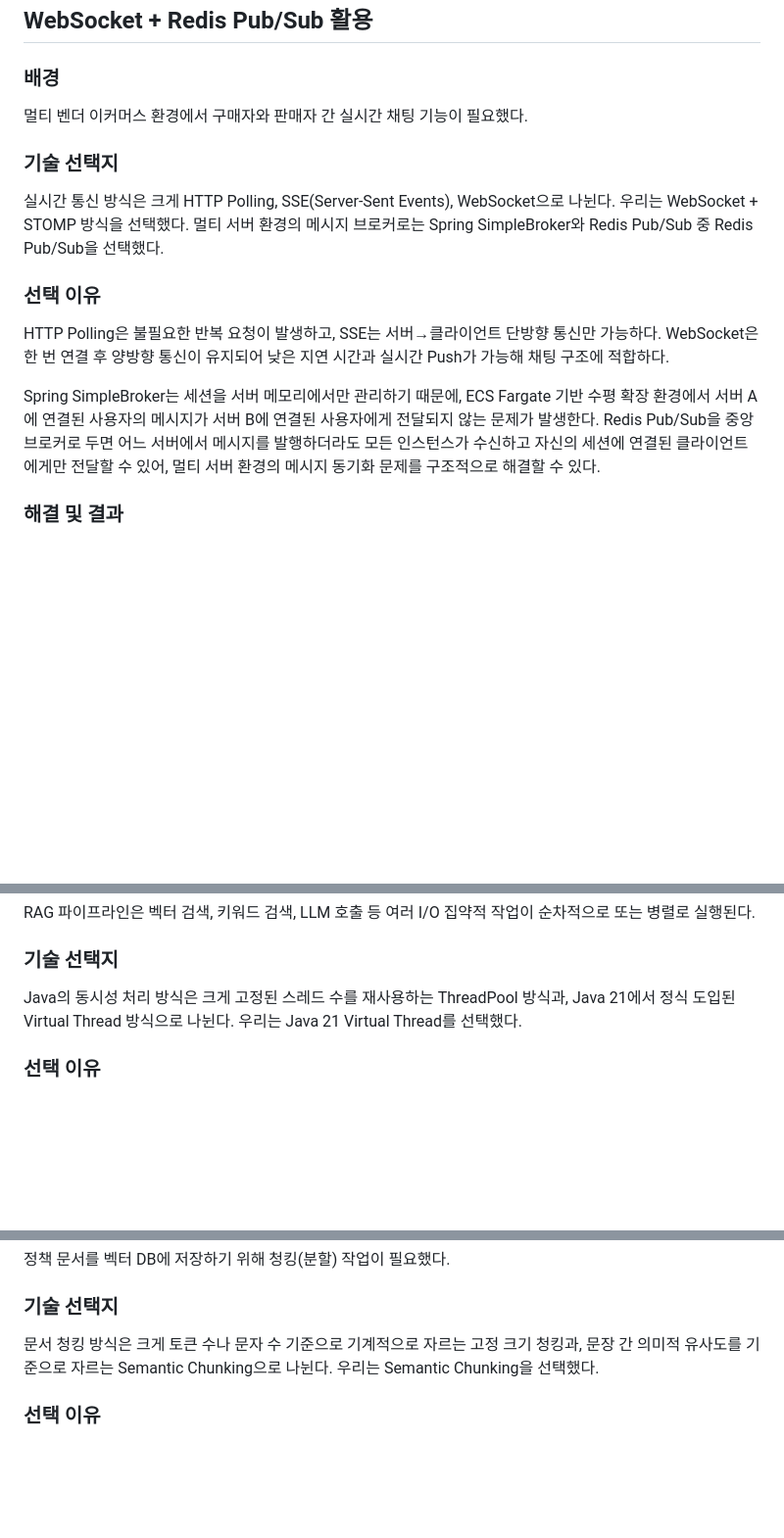
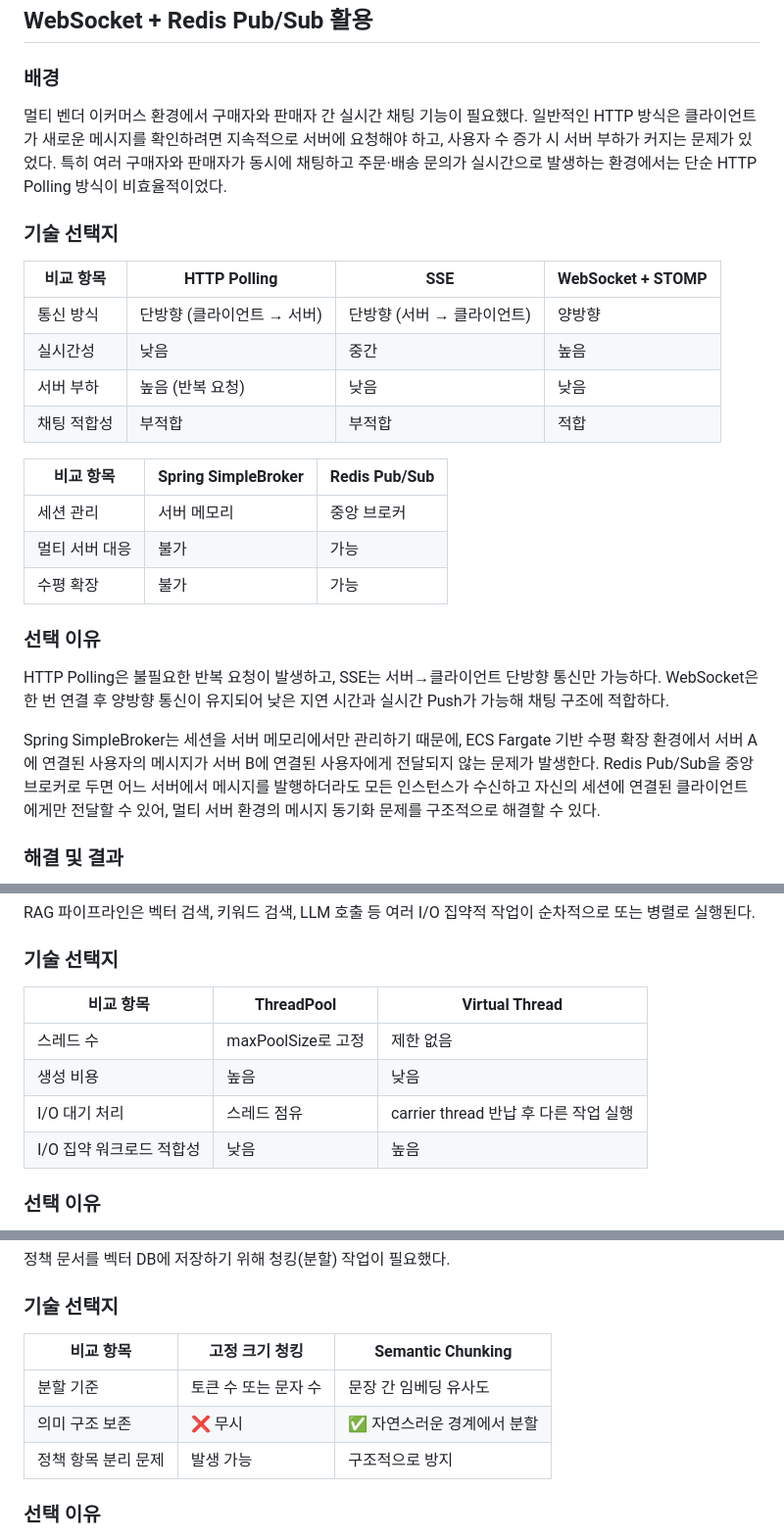
Before and after one commit to all-in-market/chat-server, a Markdown page: README.md, 3 parts joined by grey strips. Shown at 98% size. Drawn GitHub-style; blank space fills up the shorter version.

```diff
--- a/README.md
+++ b/README.md
@@ -83,20 +83,30 @@ sequenceDiagram
 ### 배경
 
 멀티 벤더 이커머스 환경에서 구매자와 판매자 간 실시간 채팅 기능이 필요했다.
+일반적인 HTTP 방식은 클라이언트가 새로운 메시지를 확인하려면 지속적으로 서버에 요청해야 하고, 사용자 수 증가 시 서버 부하가 커지는 문제가 있었다.
+특히 여러 구매자와 판매자가 동시에 채팅하고 주문·배송 문의가 실시간으로 발생하는 환경에서는 단순 HTTP Polling 방식이 비효율적이었다.
 
 ### 기술 선택지
 
-실시간 통신 방식은 크게 HTTP Polling, SSE(Server-Sent Events), WebSocket으로 나뉜다.
-우리는 WebSocket + STOMP 방식을 선택했다.
-멀티 서버 환경의 메시지 브로커로는 Spring SimpleBroker와 Redis Pub/Sub 중 Redis Pub/Sub을 선택했다.
+| 비교 항목  |HTTP Polling| SSE              |WebSocket + STOMP|
+|--------|------------|------------------|------------------|
+| 통신 방식  |단방향 (클라이언트 → 서버)| 단방향 (서버 → 클라이언트) |양방향|
+| 실시간성   |낮음| 중간               |높음|
+| 서버 부하  |높음 (반복 요청)| 낮음               |낮음|
+| 채팅 적합성 |부적합| 부적합              |적합|
+
+| 비교 항목 | Spring SimpleBroker | Redis Pub/Sub   |
+|-------|---------------------|-----------------|
+| 세션 관리 | 서버 메모리              |중앙 브로커|
+| 멀티 서버 대응| 불가                  |가능|
+|수평 확장| 불가          |가능|
 
 ### 선택 이유
 
 HTTP Polling은 불필요한 반복 요청이 발생하고, SSE는 서버→클라이언트 단방향 통신만 가능하다.
 WebSocket은 한 번 연결 후 양방향 통신이 유지되어 낮은 지연 시간과 실시간 Push가 가능해 채팅 구조에 적합하다.
 
-Spring SimpleBroker는 세션을 서버 메모리에서만 관리하기 때문에,
-ECS Fargate 기반 수평 확장 환경에서 서버 A에 연결된 사용자의 메시지가 서버 B에 연결된 사용자에게 전달되지 않는 문제가 발생한다.
+Spring SimpleBroker는 세션을 서버 메모리에서만 관리하기 때문에, ECS Fargate 기반 수평 확장 환경에서 서버 A에 연결된 사용자의 메시지가 서버 B에 연결된 사용자에게 전달되지 않는 문제가 발생한다.
 Redis Pub/Sub을 중앙 브로커로 두면 어느 서버에서 메시지를 발행하더라도 모든 인스턴스가 수신하고 자신의 세션에 연결된 클라이언트에게만 전달할 수 있어, 멀티 서버 환경의 메시지 동기화 문제를 구조적으로 해결할 수 있다.
 
 ### 해결 및 결과
@@ -166,8 +182,12 @@ RAG 파이프라인은 벡터 검색, 키워드 검색, LLM 호출 등 여러 I/
 
 ### 기술 선택지
 
-Java의 동시성 처리 방식은 크게 고정된 스레드 수를 재사용하는 ThreadPool 방식과, Java 21에서 정식 도입된 Virtual Thread 방식으로 나뉜다.
-우리는 Java 21 Virtual Thread를 선택했다.
+| 비교 항목 | ThreadPool | Virtual Thread |
+|---|---|---|
+| 스레드 수 | maxPoolSize로 고정 | 제한 없음 |
+| 생성 비용 | 높음 | 낮음 |
+| I/O 대기 처리 | 스레드 점유 | carrier thread 반납 후 다른 작업 실행 |
+| I/O 집약 워크로드 적합성 | 낮음 | 높음 |
 
 ### 선택 이유
 
@@ -192,8 +212,11 @@ I/O 집약적 워크로드에서 ThreadPool을 대체하는 적합한 선택이
 
 ### 기술 선택지
 
-문서 청킹 방식은 크게 토큰 수나 문자 수 기준으로 기계적으로 자르는 고정 크기 청킹과, 문장 간 의미적 유사도를 기준으로 자르는 Semantic Chunking으로 나뉜다.
-우리는 Semantic Chunking을 선택했다.
+| 비교 항목 | 고정 크기 청킹 | Semantic Chunking |
+|---|---|---|
+| 분할 기준 | 토큰 수 또는 문자 수 | 문장 간 임베딩 유사도 |
+| 의미 구조 보존 | ❌ 무시 | ✅ 자연스러운 경계에서 분할 |
+| 정책 항목 분리 문제 | 발생 가능 | 구조적으로 방지 |
 
 ### 선택 이유
 
```
Also changed, not shown: other parts of README.md (+45 -8 lines).
